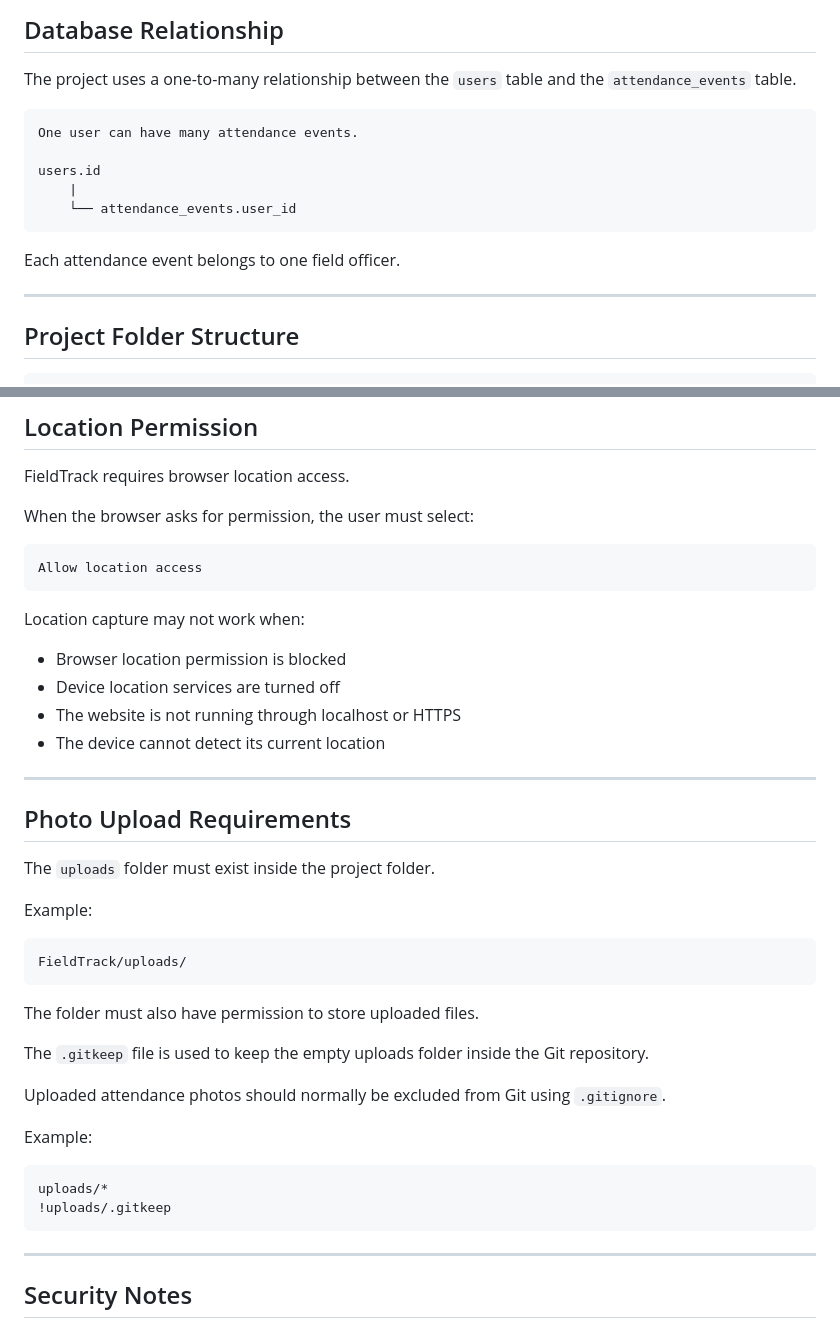
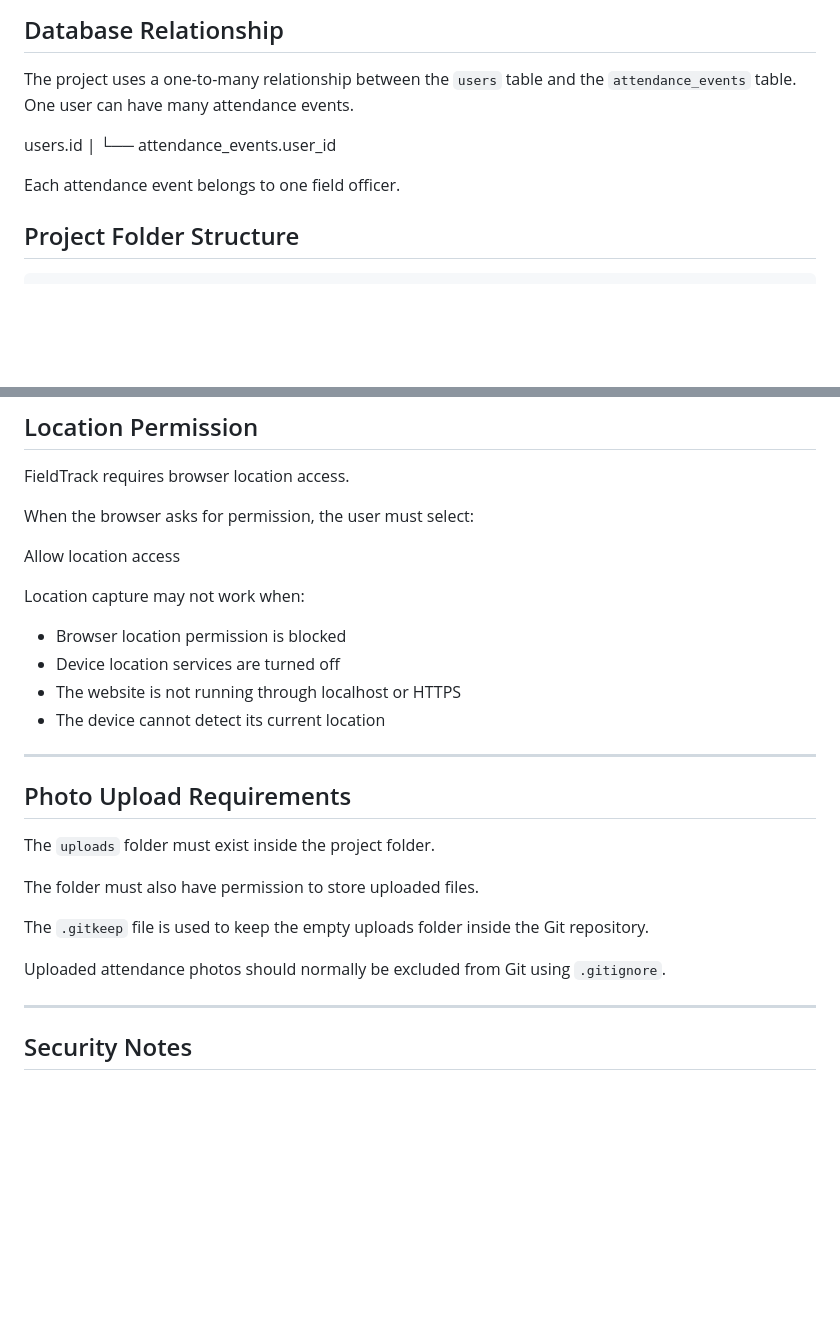
Before and after one commit to hansadikumanayake-commits/FieldTrack, a Markdown page: README.md, 2 parts joined by grey strips. GitHub-like rendering; blank space fills up the shorter version.

````diff
--- a/README.md
+++ b/README.md
@@ -225,18 +225,15 @@ The `action_type` column stores either:
 ## Database Relationship
 
 The project uses a one-to-many relationship between the `users` table and the `attendance_events` table.
-
-```text
 One user can have many attendance events.
 
 users.id
     |
     └── attendance_events.user_id
-```
+
 
 Each attendance event belongs to one field officer.
 
----
 
 ## Project Folder Structure
 
@@ -406,9 +321,8 @@ FieldTrack requires browser location access.
 
 When the browser asks for permission, the user must select:
 
-```text
 Allow location access
-```
+
 
 Location capture may not work when:
 
@@ -423,24 +337,11 @@ Location capture may not work when:
 
 The `uploads` folder must exist inside the project folder.
 
-Example:
-
-```text
-FieldTrack/uploads/
-```
-
 The folder must also have permission to store uploaded files.
 
 The `.gitkeep` file is used to keep the empty uploads folder inside the Git repository.
 
 Uploaded attendance photos should normally be excluded from Git using `.gitignore`.
-
-Example:
-
-```gitignore
-uploads/*
-!uploads/.gitkeep
-```
 
 ---
 
````
Also changed, not shown: other parts of README.md (+0 -82 lines).
